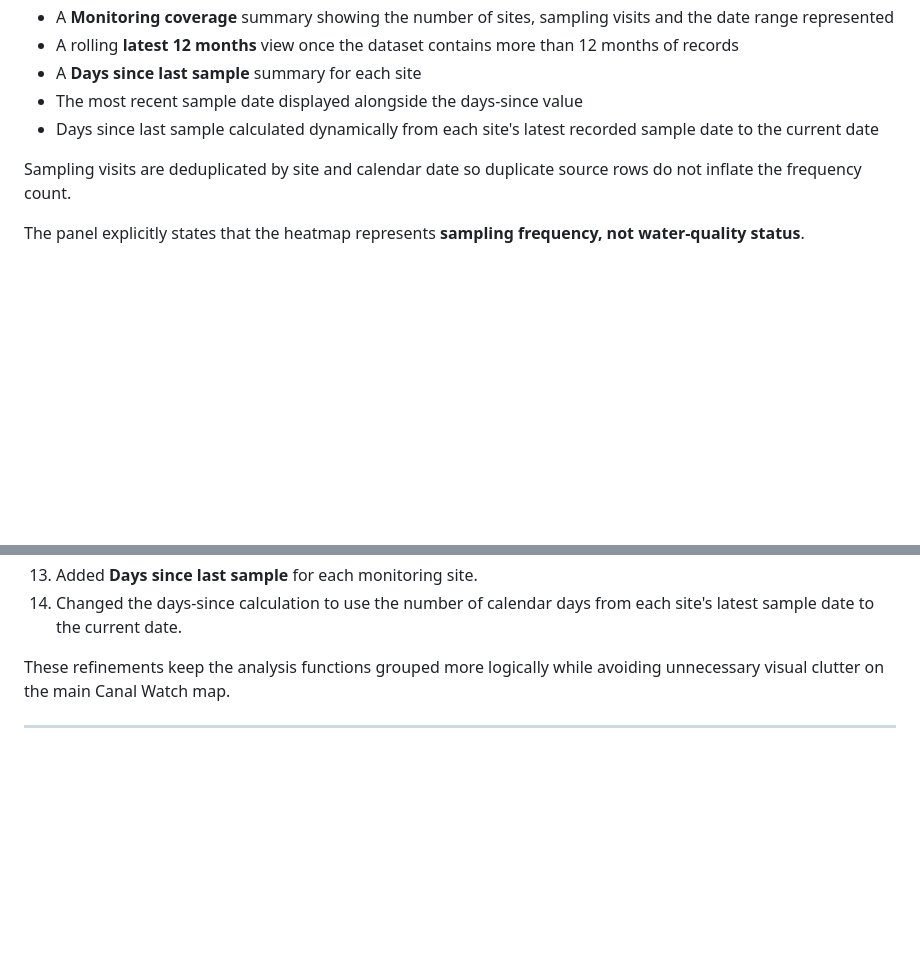
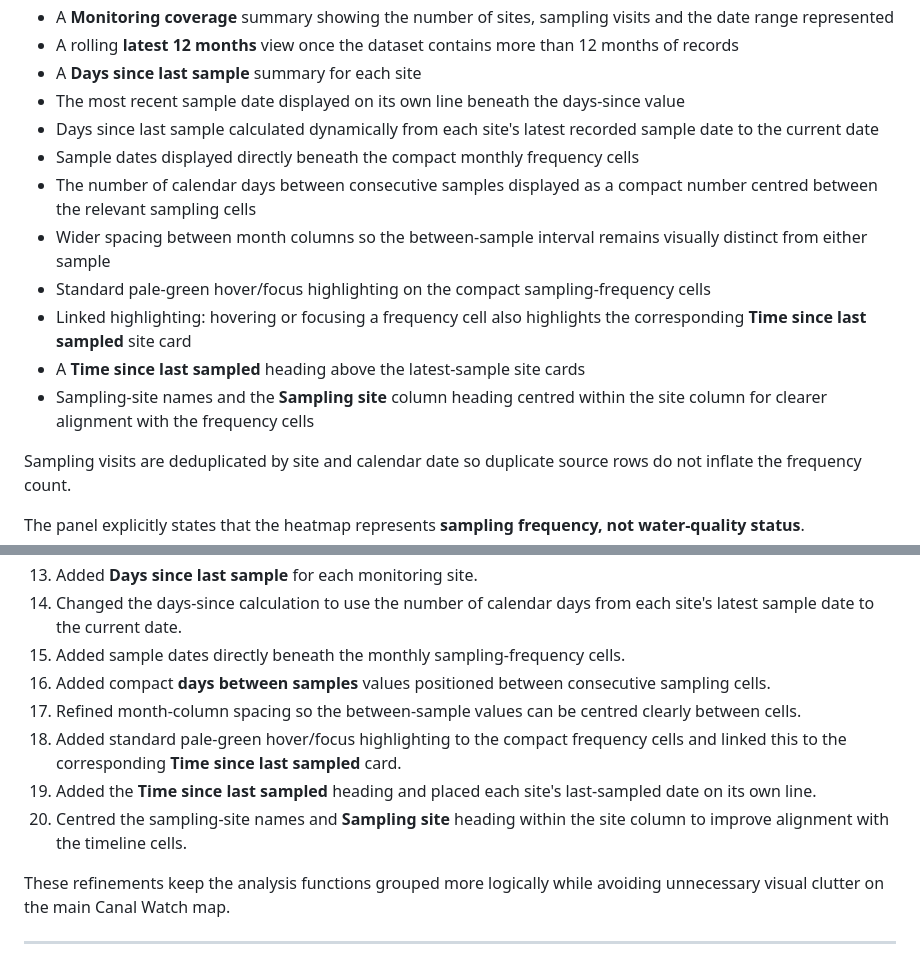
Before and after one commit to raylancashire/queens-park-canal-map, a Markdown page: README.md, 2 parts joined by grey strips. GitHub-like rendering; blank space fills up the shorter version.

Commit message:
Update README.md
-updated-2026-08-20-v3

```diff
--- a/README.md
+++ b/README.md
@@ -596,8 +596,15 @@ Current features include:
 - A **Monitoring coverage** summary showing the number of sites, sampling visits and the date range represented
 - A rolling **latest 12 months** view once the dataset contains more than 12 months of records
 - A **Days since last sample** summary for each site
-- The most recent sample date displayed alongside the days-since value
+- The most recent sample date displayed on its own line beneath the days-since value
 - Days since last sample calculated dynamically from each site's latest recorded sample date to the current date
+- Sample dates displayed directly beneath the compact monthly frequency cells
+- The number of calendar days between consecutive samples displayed as a compact number centred between the relevant sampling cells
+- Wider spacing between month columns so the between-sample interval remains visually distinct from either sample
+- Standard pale-green hover/focus highlighting on the compact sampling-frequency cells
+- Linked highlighting: hovering or focusing a frequency cell also highlights the corresponding **Time since last sampled** site card
+- A **Time since last sampled** heading above the latest-sample site cards
+- Sampling-site names and the **Sampling site** column heading centred within the site column for clearer alignment with the frequency cells
 
 Sampling visits are deduplicated by site and calendar date so duplicate source rows do not inflate the frequency count.
 
@@ -723,6 +730,12 @@ The following Canal Watch refinements were made or confirmed on **20 August 2026
 12. Added an automatic rolling **latest 12 months** view for longer datasets.
 13. Added **Days since last sample** for each monitoring site.
 14. Changed the days-since calculation to use the number of calendar days from each site's latest sample date to the current date.
+15. Added sample dates directly beneath the monthly sampling-frequency cells.
+16. Added compact **days between samples** values positioned between consecutive sampling cells.
+17. Refined month-column spacing so the between-sample values can be centred clearly between cells.
+18. Added standard pale-green hover/focus highlighting to the compact frequency cells and linked this to the corresponding **Time since last sampled** card.
+19. Added the **Time since last sampled** heading and placed each site's last-sampled date on its own line.
+20. Centred the sampling-site names and **Sampling site** heading within the site column to improve alignment with the timeline cells.
 
 These refinements keep the analysis functions grouped more logically while avoiding unnecessary visual clutter on the main Canal Watch map.
 
```
